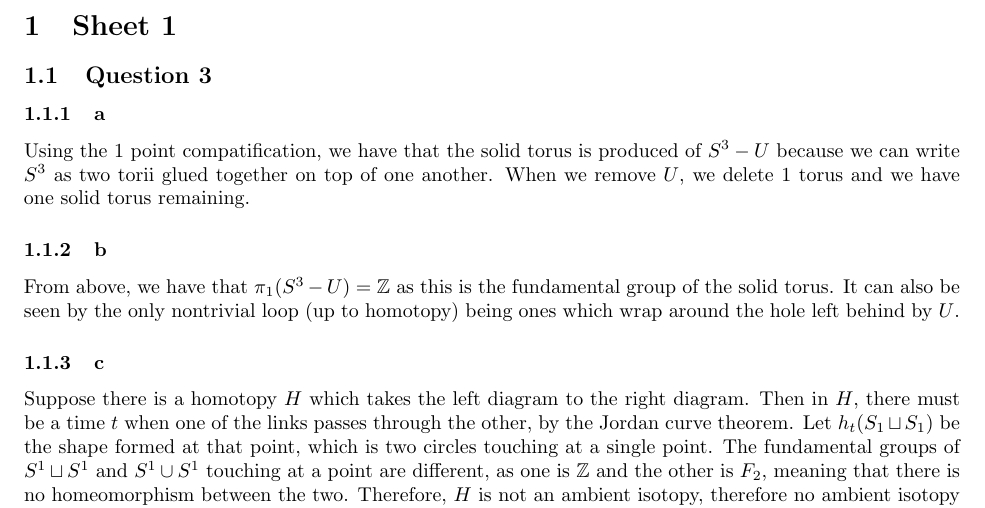
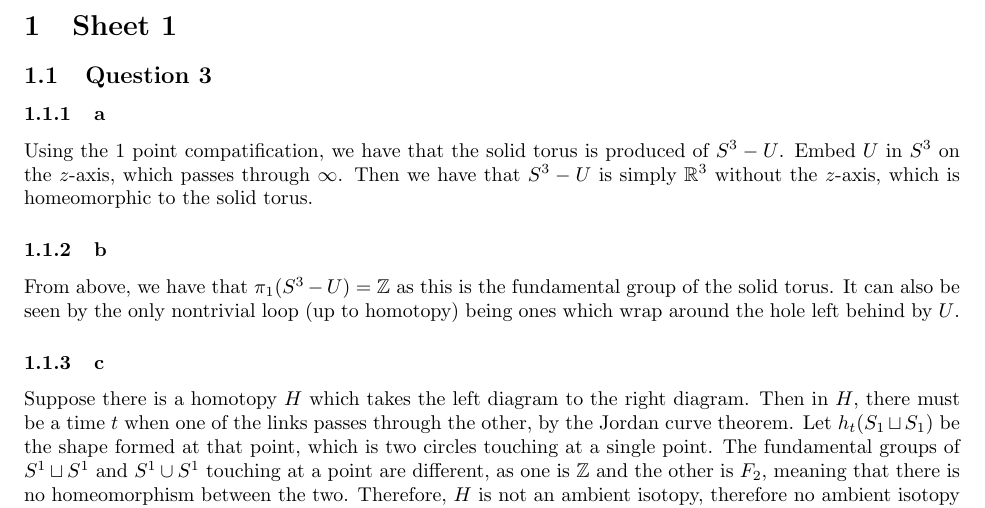
Before and after one commit to ErickLuu/Honours-Project-Notes, a LaTeX problem sheet (Notes/Low Dimensional Topology/Assignments/Assignment Answers.tex): part of page 1 of 2, cut so that both start at the same text. Compiled offline with pdfLaTeX.

Commit message:
Fixed up assignment answers

```diff
--- a/Notes/Low Dimensional Topology/Assignments/Assignment Answers.tex
+++ b/Notes/Low Dimensional Topology/Assignments/Assignment Answers.tex
@@ -42,7 +42,7 @@
 \subsection{Question 3}
 
 \subsubsection{a}
-Using the 1 point compatification, we have that the solid torus is produced of $S^3 - U$ because we can write $S^3$ as two torii glued together on top of one another. When we remove $U$, we delete 1 torus and we have one solid torus remaining.
+Using the 1 point compatification, we have that the solid torus is produced of $S^3 - U$. Embed $U$ in $S^3$ on the $z$-axis, which passes through $\infty$. Then we have that $S^3 - U$ is simply $\mathbb{R}^3$ without the $z$-axis, which is homeomorphic to the solid torus.
 \subsubsection{b}
 From above, we have that $\pi_1(S^3 - U) = \mathbb{Z}$ as this is the fundamental group of the solid torus. It can also be seen by the only nontrivial loop (up to homotopy) being ones which wrap around the hole left behind by $U$.
 \subsubsection{c}
```
Also changed, not shown: Notes/Low Dimensional Topology/Assignments/Assignment 1.tex (+1 -1 lines).
